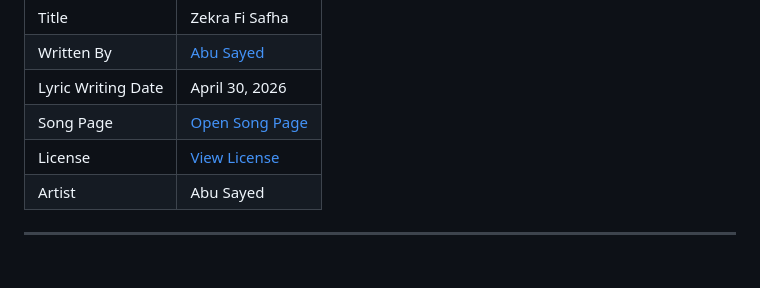
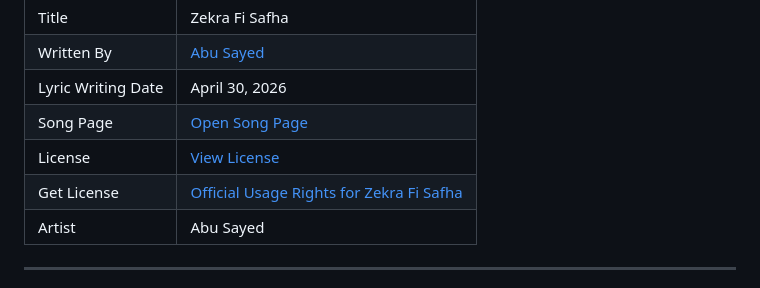
Before and after one commit to ImAbuSayed/zekra-fi-safha, a Markdown page: README.md, the part around the change. Rendered like a GitHub page.

Commit message:
docs: update public README

```diff
--- a/README.md
+++ b/README.md
@@ -13,6 +13,7 @@
 | Lyric Writing Date | April 30, 2026 |
 | Song Page | [Open Song Page](https://imabusayed.github.io/zekra-fi-safha/) |
 | License | [View License](./LICENSE.md) |
+| Get License | [Official Usage Rights for Zekra Fi Safha](https://music.abusayed.com.bd/Licensing/) |
 | Artist | Abu Sayed |
 
 ---
```
